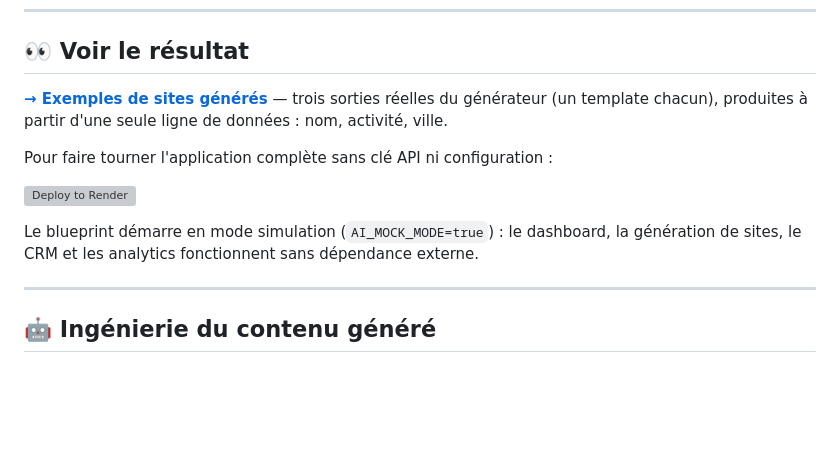
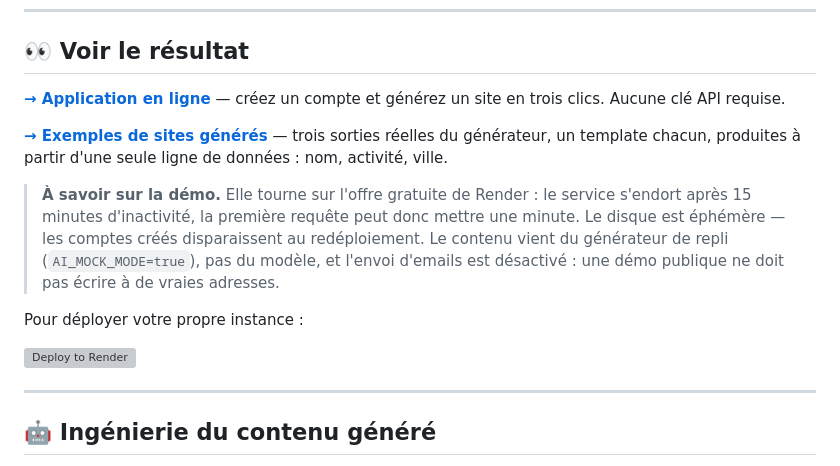
Before and after one commit to LamaJoker/SAAS, a Markdown page: README.md, the part around one of its changes. Rendered like a GitHub page; blank space fills up the shorter version; grey boxes are pictures that could not be loaded.

Commit message:
docs: lien vers la démo déployée
L'application tourne sur Render en mode simulation. Le README précise les
limites de l'offre gratuite — mise en veille, disque éphémère, contenu de repli,
emails désactivés — pour qu'un visiteur ne prenne pas une latence de réveil ou
un compte disparu pour un défaut du produit.

```diff
--- a/README.md
+++ b/README.md
@@ -16,13 +17,20 @@ AutoDemo est une plateforme d'acquisition B2B de bout en bout : elle **scrape**
 
 ## 👀 Voir le résultat
 
-**[→ Exemples de sites générés](https://lamajoker.github.io/SAAS/)** — trois sorties réelles du générateur (un template chacun), produites à partir d'une seule ligne de données : nom, activité, ville.
+**[→ Application en ligne](https://autodemo-saas.onrender.com)** — créez un compte et générez un site en trois clics. Aucune clé API requise.
 
-Pour faire tourner l'application complète sans clé API ni configuration :
+**[→ Exemples de sites générés](https://lamajoker.github.io/SAAS/)** — trois sorties réelles du générateur, un template chacun, produites à partir d'une seule ligne de données : nom, activité, ville.
+
+> **À savoir sur la démo.** Elle tourne sur l'offre gratuite de Render : le
+> service s'endort après 15 minutes d'inactivité, la première requête peut donc
+> mettre une minute. Le disque est éphémère — les comptes créés disparaissent au
+> redéploiement. Le contenu vient du générateur de repli (`AI_MOCK_MODE=true`),
+> pas du modèle, et l'envoi d'emails est désactivé : une démo publique ne doit
+> pas écrire à de vraies adresses.
+
+Pour déployer votre propre instance :
 
 [![Deploy to Render](https://render.com/images/deploy-to-render-button.svg)](https://render.com/deploy?repo=https://github.com/LamaJoker/SAAS)
-
-Le blueprint démarre en mode simulation (`AI_MOCK_MODE=true`) : le dashboard, la génération de sites, le CRM et les analytics fonctionnent sans dépendance externe.
 
 ---
 
```
Also changed, not shown: other parts of README.md (+1 -0 lines).
